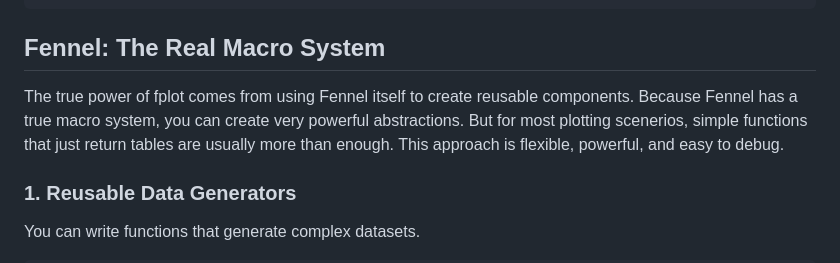
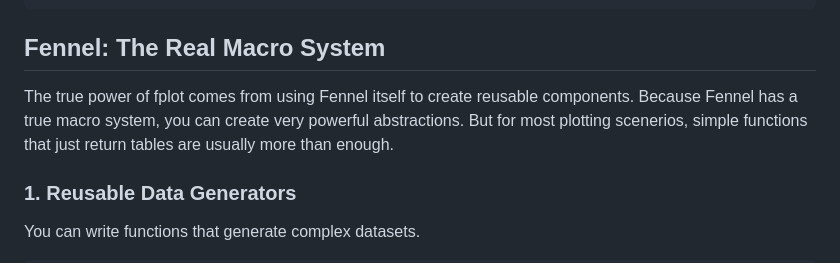
Before and after one commit to ItsMeForLua/fplot, a Markdown page: Documentation/P7Wiki.md, the part around the change. Rendered like a GitHub page.

```diff
--- a/Documentation/P7Wiki.md
+++ b/Documentation/P7Wiki.md
@@ -28,7 +28,7 @@ This is useful if you have existing Gnuplot scripts or need to set a simple stri
 
 ## Fennel: The Real Macro System
 
-The true power of fplot comes from using Fennel itself to create reusable components. Because Fennel has a true macro system, you can create very powerful abstractions. But for most plotting scenerios, simple functions that just return tables are usually more than enough. This approach is flexible, powerful, and easy to debug.
+The true power of fplot comes from using Fennel itself to create reusable components. Because Fennel has a true macro system, you can create very powerful abstractions. But for most plotting scenerios, simple functions that just return tables are usually more than enough.
 
 ### 1. Reusable Data Generators
 
```
